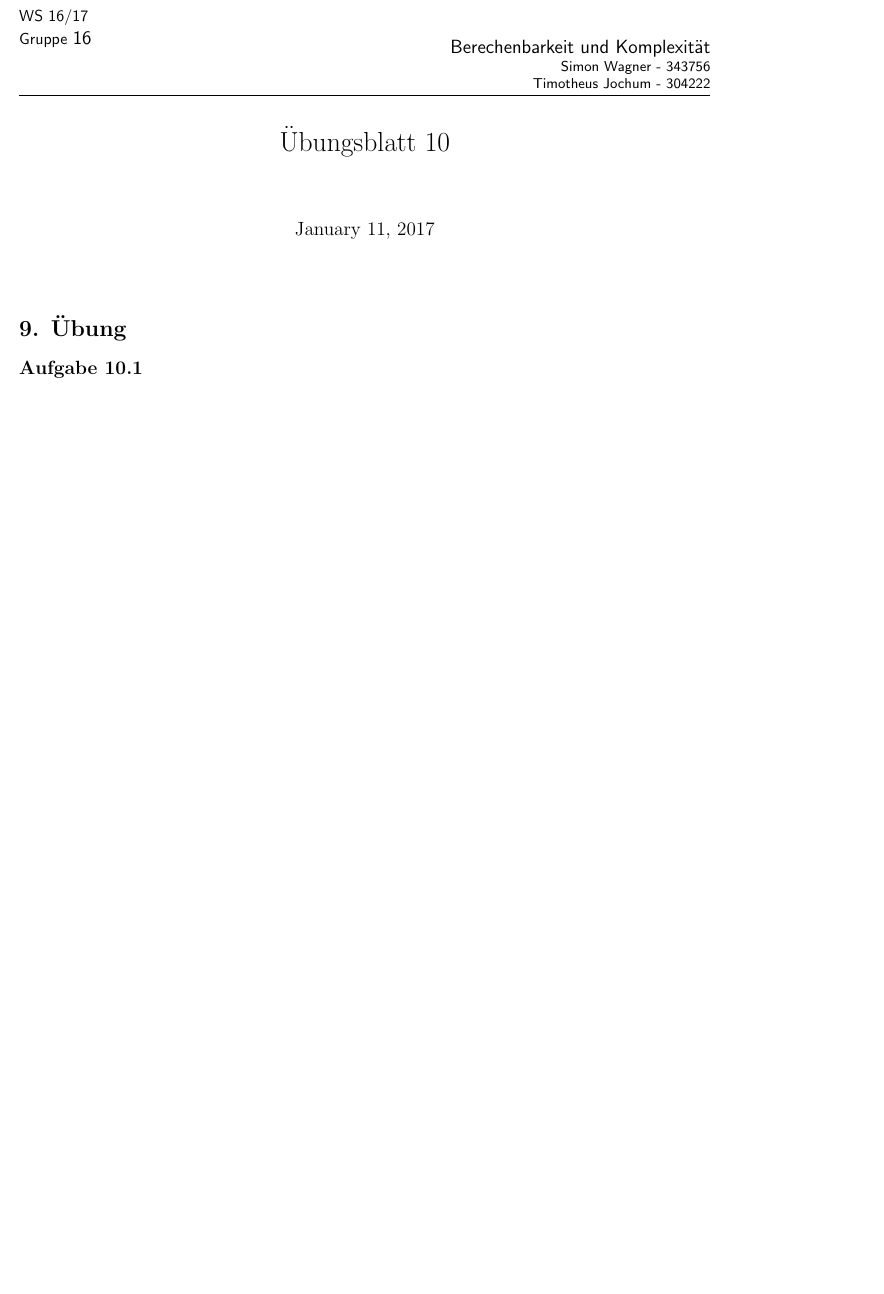
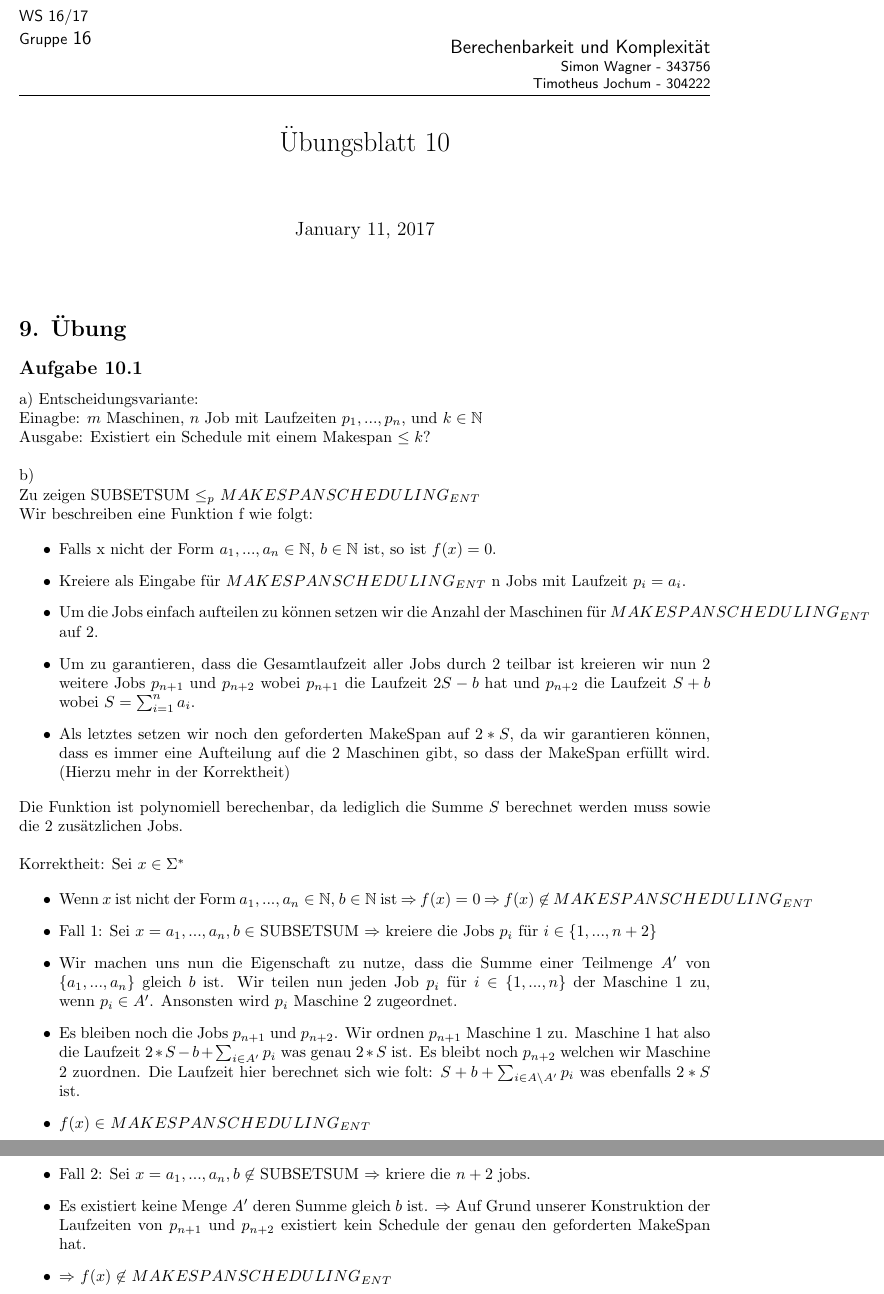
Before and after one commit to incremented/bukuebungen, a LaTeX problem sheet (Uebung10/main.tex, which reads Uebung10/ex10.tex): part of page 1 of 2 before the commit and two parts of pages 1 and 2 of 3 after it, the two joined at a grey line, cut so that both start at the same text, the shorter picture padded with empty space. Compiled offline with pdfLaTeX.

Commit message:
Aufgabe 1

```diff
--- a/Uebung10/ex10.tex
+++ b/Uebung10/ex10.tex
@@ -1,7 +1,42 @@
 %!TEX root = main.tex
 \section*{9. Übung}
 \subsection*{Aufgabe 10.1}
+a) Entscheidungsvariante:\\
+Einagbe: $m$ Maschinen, $n$ Job mit Laufzeiten $p_1,...,p_n$, und $k \in \mathbb{N}$\\
+Ausgabe: Existiert ein Schedule mit einem Makespan $\le k$?\\
 
+b)\\
+Zu zeigen SUBSETSUM $\le_p$ $MAKESPANSCHEDULING_{ENT}$\\
+Wir beschreiben eine Funktion f wie folgt:
+
+\begin{itemize}
+	\item Falls x nicht der Form $a_1,...,a_n \in \mathbb{N}$, $b \in \mathbb{N}$ ist, so ist $f(x) = 0$.
+	\item Kreiere als Eingabe für $MAKESPANSCHEDULING_{ENT}$ n Jobs mit Laufzeit $p_i = a_i$.
+	\item Um die Jobs einfach aufteilen zu können setzen wir die Anzahl der Maschinen für $MAKESPANSCHEDULING_{ENT}$ auf 2.
+	\item Um zu garantieren, dass die Gesamtlaufzeit aller Jobs durch 2 teilbar ist kreieren wir nun 2 weitere Jobs $p_{n+1}$ und
+		$p_{n+2}$ wobei $p_{n+1}$ die Laufzeit $2S - b$ hat und $p_{n+2}$ die Laufzeit $S + b$ wobei $S = \sum_{i=1}^{n} a_i$.
+	\item Als letztes setzen wir noch den geforderten MakeSpan auf $2*S$, da wir garantieren können, dass es immer eine Aufteilung
+		auf die 2 Maschinen gibt, so dass der MakeSpan erfüllt wird. (Hierzu mehr in der Korrektheit)
+\end{itemize}
+Die Funktion ist polynomiell berechenbar, da lediglich die Summe $S$ berechnet werden muss sowie die 2 zusätzlichen Jobs.\\
+
+Korrektheit: Sei $x \in \Sigma^{*}$
+
+\begin{itemize}
+	\item Wenn $x$ ist nicht der Form $a_1,...,a_n \in \mathbb{N}$, $b \in \mathbb{N}$ ist $\Rightarrow$ $f(x) = 0$ $\Rightarrow$
+		$f(x) \not\in $ $MAKESPANSCHEDULING_{ENT}$
+	\item Fall 1: Sei $x = a_1,...,a_n,b \in$ SUBSETSUM $\Rightarrow$ kreiere die Jobs $p_i$ für $i \in \{1,...,n+2\}$
+	\item Wir machen uns nun die Eigenschaft zu nutze, dass die Summe einer Teilmenge $A'$ von $\{a_1,...,a_n\}$ gleich $b$ ist.
+		Wir teilen nun jeden Job $p_i$ für $i \in \{1,...,n\}$ der Maschine $1$ zu, wenn $p_i \in A'$. Ansonsten wird $p_i$ Maschine $2$ zugeordnet.
+	\item Es bleiben noch die Jobs $p_{n+1}$ und $p_{n+2}$. Wir ordnen $p_{n+1}$ Maschine $1$ zu. Maschine $1$ hat also die Laufzeit
+		$2*S - b + \sum_{i \in A'} p_i$ was genau $2*S$ ist. Es bleibt noch $p_{n+2}$ welchen wir Maschine $2$ zuordnen.
+		Die Laufzeit hier berechnet sich wie folt: $S + b + \sum_{i \in A \setminus A'}p_i$ was ebenfalls $2*S$ ist.
+	\item $f(x) \in $ $MAKESPANSCHEDULING_{ENT}$
+	\item Fall 2: Sei $x = a_1,...,a_n,b \not\in$ SUBSETSUM $\Rightarrow$ kriere die $n+2$ jobs.
+	\item Es existiert keine Menge $A'$ deren Summe gleich $b$ ist. $\Rightarrow$ Auf Grund unserer Konstruktion der Laufzeiten von
+		$p_{n+1}$ und $p_{n+2}$ existiert kein Schedule der genau den geforderten MakeSpan hat.
+	\item $\Rightarrow$ $f(x) \not\in$ $MAKESPANSCHEDULING_{ENT}$
+\end{itemize}
 
 \newpage
 \subsection*{Aufgabe 10.2}
```
